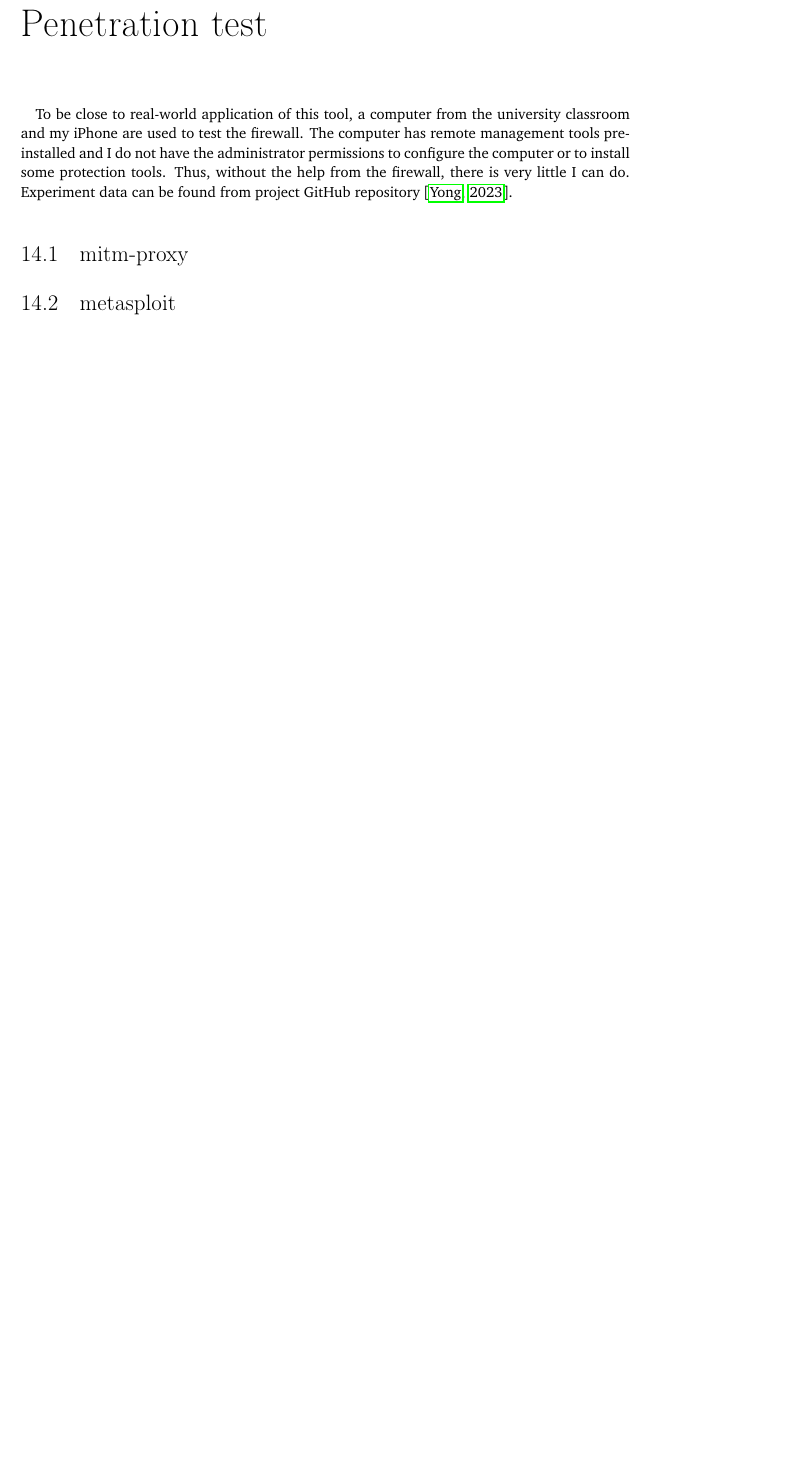
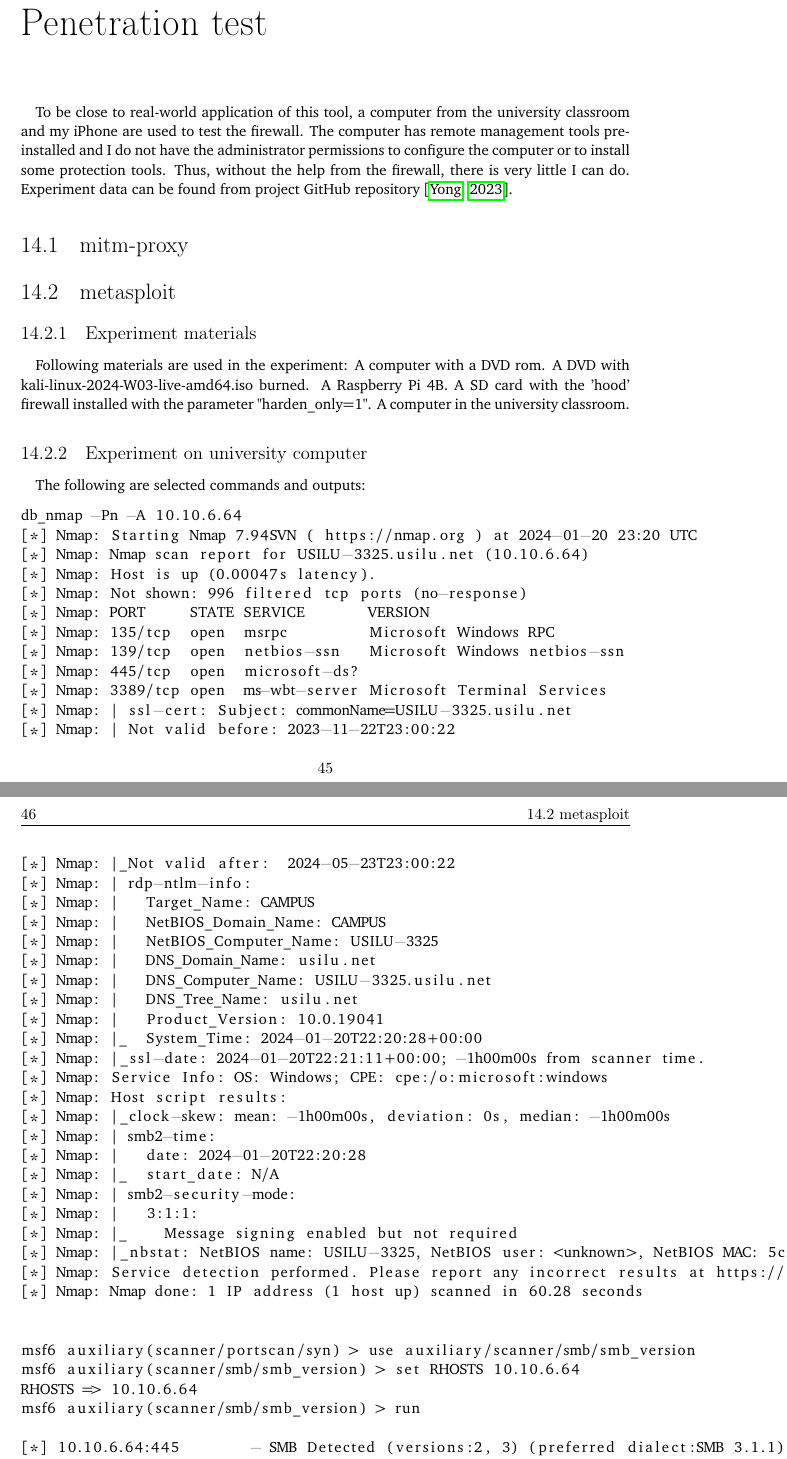
Before and after one commit to YongBinnnnnnnnnnnnnnnnnnnnnnnnnnnnnnnnn/hood, a LaTeX thesis (paper/paper.tex): part of page 61 of 74 before the commit and two parts of pages 61 and 62 of 76 after it, the two joined at a grey line, cut so that both start at the same text, the shorter picture padded with empty space. Compiled offline with pdfLaTeX.

Commit message:
paper: Experiment on university computer

```diff
--- a/paper/paper.tex
+++ b/paper/paper.tex
@@ -713,4 +713,58 @@
 To be close to real-world application of this tool, a computer from the university classroom and my iPhone are used to test the firewall. The computer has remote management tools pre-installed and I do not have the administrator permissions to configure the computer or to install some protection tools. Thus, without the help from the firewall, there is very little I can do. Experiment data can be found from project GitHub repository \citep{hood:github}.
 
 \section{mitm-proxy}
+
 \section{metasploit}
+\subsection{Experiment materials}
+\paragraph{}
+Following materials are used in the experiment: A computer with a DVD rom. A DVD with kali-linux-2024-W03-live-amd64.iso burned. A Raspberry Pi 4B. A SD card with the 'hood' firewall installed with the parameter "harden\_only=1". A computer in the university classroom.
+
+\subsection{Experiment on university computer}
+\paragraph{}
+The following are selected commands and outputs:
+
+\begin{lstlisting}{language={}}
+db_nmap -Pn -A 10.10.6.64
+[*] Nmap: Starting Nmap 7.94SVN ( https://nmap.org ) at 2024-01-20 23:20 UTC
+[*] Nmap: Nmap scan report for USILU-3325.usilu.net (10.10.6.64)
+[*] Nmap: Host is up (0.00047s latency).
+[*] Nmap: Not shown: 996 filtered tcp ports (no-response)
+[*] Nmap: PORT     STATE SERVICE       VERSION
+[*] Nmap: 135/tcp  open  msrpc         Microsoft Windows RPC
+[*] Nmap: 139/tcp  open  netbios-ssn   Microsoft Windows netbios-ssn
+[*] Nmap: 445/tcp  open  microsoft-ds?
+[*] Nmap: 3389/tcp open  ms-wbt-server Microsoft Terminal Services
+[*] Nmap: | ssl-cert: Subject: commonName=USILU-3325.usilu.net
+[*] Nmap: | Not valid before: 2023-11-22T23:00:22
+[*] Nmap: |_Not valid after:  2024-05-23T23:00:22
+[*] Nmap: | rdp-ntlm-info:
+[*] Nmap: |   Target_Name: CAMPUS
+[*] Nmap: |   NetBIOS_Domain_Name: CAMPUS
+[*] Nmap: |   NetBIOS_Computer_Name: USILU-3325
+[*] Nmap: |   DNS_Domain_Name: usilu.net
+[*] Nmap: |   DNS_Computer_Name: USILU-3325.usilu.net
+[*] Nmap: |   DNS_Tree_Name: usilu.net
+[*] Nmap: |   Product_Version: 10.0.19041
+[*] Nmap: |_  System_Time: 2024-01-20T22:20:28+00:00
+[*] Nmap: |_ssl-date: 2024-01-20T22:21:11+00:00; -1h00m00s from scanner time.
+[*] Nmap: Service Info: OS: Windows; CPE: cpe:/o:microsoft:windows
+[*] Nmap: Host script results:
+[*] Nmap: |_clock-skew: mean: -1h00m00s, deviation: 0s, median: -1h00m00s
+[*] Nmap: | smb2-time:
+[*] Nmap: |   date: 2024-01-20T22:20:28
+[*] Nmap: |_  start_date: N/A
+[*] Nmap: | smb2-security-mode:
+[*] Nmap: |   3:1:1:
+[*] Nmap: |_    Message signing enabled but not required
+[*] Nmap: |_nbstat: NetBIOS name: USILU-3325, NetBIOS user: <unknown>, NetBIOS MAC: 5c:f9:dd:e0:97:34 (Dell)
+[*] Nmap: Service detection performed. Please report any incorrect results at https://nmap.org/submit/ .
+[*] Nmap: Nmap done: 1 IP address (1 host up) scanned in 60.28 seconds
+
+
+msf6 auxiliary(scanner/portscan/syn) > use auxiliary/scanner/smb/smb_version
+msf6 auxiliary(scanner/smb/smb_version) > set RHOSTS 10.10.6.64
+RHOSTS => 10.10.6.64
+msf6 auxiliary(scanner/smb/smb_version) > run
+
+[*] 10.10.6.64:445        - SMB Detected (versions:2, 3) (preferred dialect:SMB 3.1.1) (compression capabilities:LZNT1) (encryption capabilities:AES-128-GCM) (signatures:optional) (guid:{a77b41a6-e4e1-4033-8b65-bc9f0b5ff320}) (authentication domain:CAMPUS)
+[*] 10.10.6.64:           - Scanned 1 of 1 hosts (100% complete)
@@ -716,0 +787 @@
+[-] 10.10.6.64:3389       -   /usr/share/metasploit-framework/vendor/bundle/ruby/3.1.0/gems/rex-core-0.1.31/lib/rex/io/stream.rb:89:in `read'
```
Also changed, not shown: paper/paper.tex (45 more changed lines).
